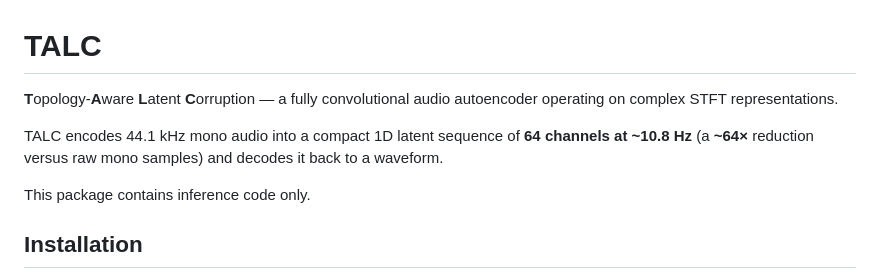
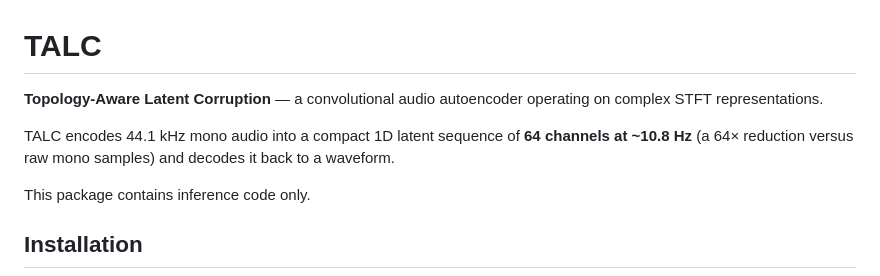
Before and after one commit to malex1106/talc, a Markdown page: README.md, the part around one of its changes. Drawn GitHub-style.

```diff
--- a/README.md
+++ b/README.md
@@ -1,10 +1,10 @@
 # TALC
 
-**T**opology-**A**ware **L**atent **C**orruption — a fully convolutional audio autoencoder
+**Topology-Aware Latent Corruption** — a convolutional audio autoencoder
 operating on complex STFT representations.
 
 TALC encodes 44.1 kHz mono audio into a compact 1D latent sequence of **64 channels at
-~10.8 Hz** (a **~64×** reduction versus raw mono samples) and
+~10.8 Hz** (a 64× reduction versus raw mono samples) and
 decodes it back to a waveform.
 
 This package contains inference code only.
```
Also changed, not shown: other parts of README.md (+2 -0 lines).
